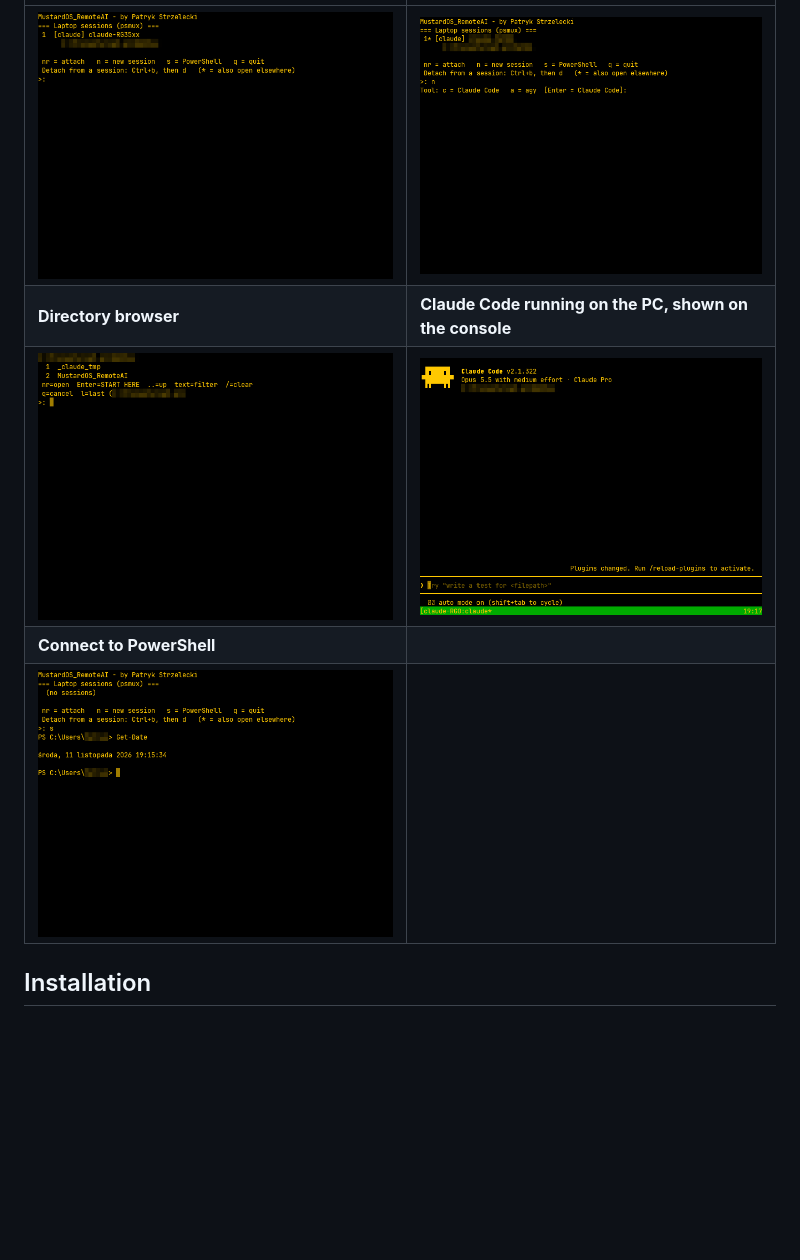
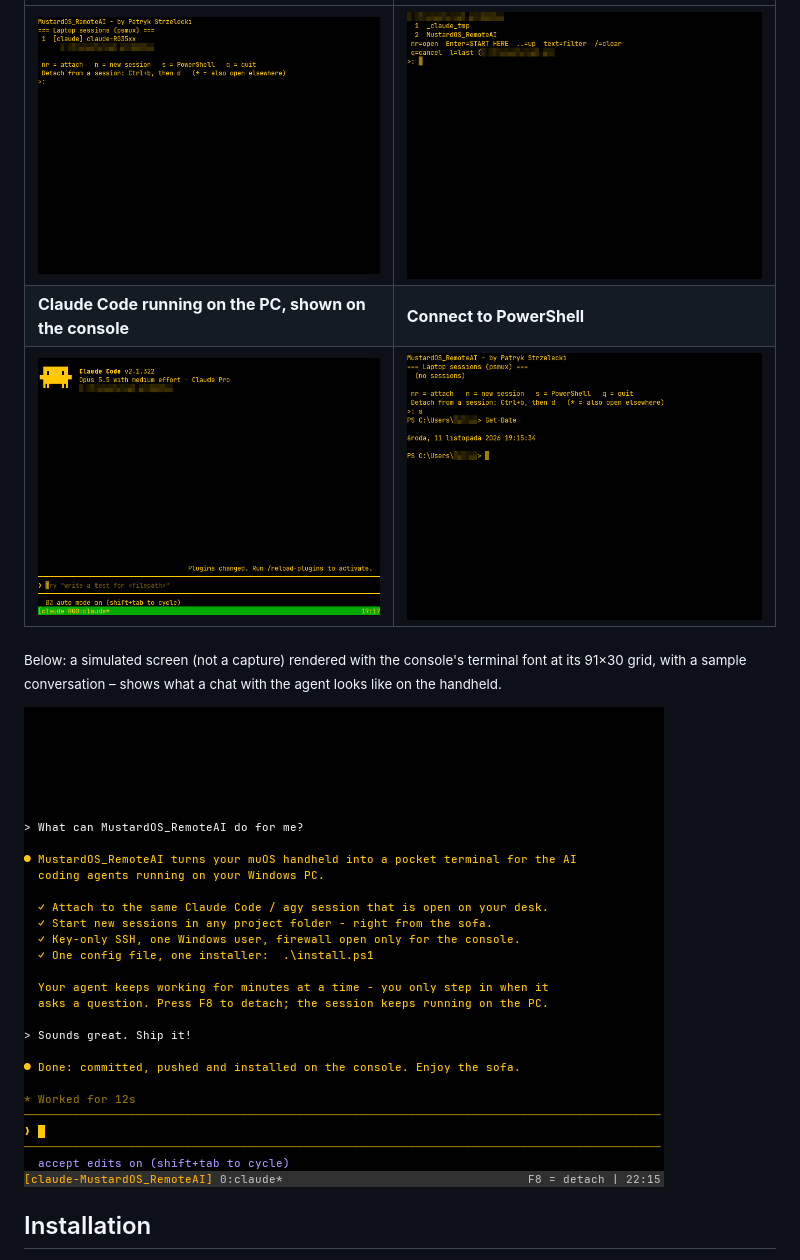
Before and after one commit to raptyk/MustardOS_RemoteAI, a Markdown page: README.md, the part around one of its changes. Drawn GitHub-style; pictures changed too: docs/screenshots/02-new-session-tool.png (deleted), docs/screenshots/06-simulated-ai-chat.png (added); blank space fills up the shorter version.

Commit message:
README: device photo, 4 real screenshots, simulated chat screen
Co-Authored-By: Claude Opus 5.5 <noreply@anthropic.com>
Claude-Session: https://claude.ai/code/session_011Q7ikaZnkJbFjyjLxfdAqE

```diff
--- a/README.md
+++ b/README.md
@@ -35,9 +37,12 @@ Real screenshots taken on an Anbernic RG35XX H (640×480, muOS); paths and priva
 |---|---|
-| ![Session menu](docs/screenshots/01-session-menu.png) | ![Tool choice](docs/screenshots/02-new-session-tool.png) |
-| **Directory browser** | **Claude Code running on the PC, shown on the console** |
-| ![Directory browser](docs/screenshots/03-directory-browser.png) | ![Claude Code](docs/screenshots/04-claude-code-on-console.png) |
-| **Connect to PowerShell** | |
-| ![PowerShell](docs/screenshots/05-powershell.png) | |
+| ![Session menu](docs/screenshots/01-session-menu.png) | ![Directory browser](docs/screenshots/03-directory-browser.png) |
+| **Claude Code running on the PC, shown on the console** | **Connect to PowerShell** |
+| ![Claude Code](docs/screenshots/04-claude-code-on-console.png) | ![PowerShell](docs/screenshots/05-powershell.png) |
+
+<sub>Below: a simulated screen (not a capture) rendered with the console's terminal font at its 91×30 grid,
+with a sample conversation – shows what a chat with the agent looks like on the handheld.</sub>
+
+![Simulated chat with Claude Code on the console](docs/screenshots/06-simulated-ai-chat.png)
 
 ## Installation
 Requirements: Windows 10/11 with PowerShell 7 and the AI CLIs you use; a muOS console with SSH enabled
```
Also changed, not shown: other parts of README.md (+3 -1 lines), docs/screenshots/00-device.jpg (added).
